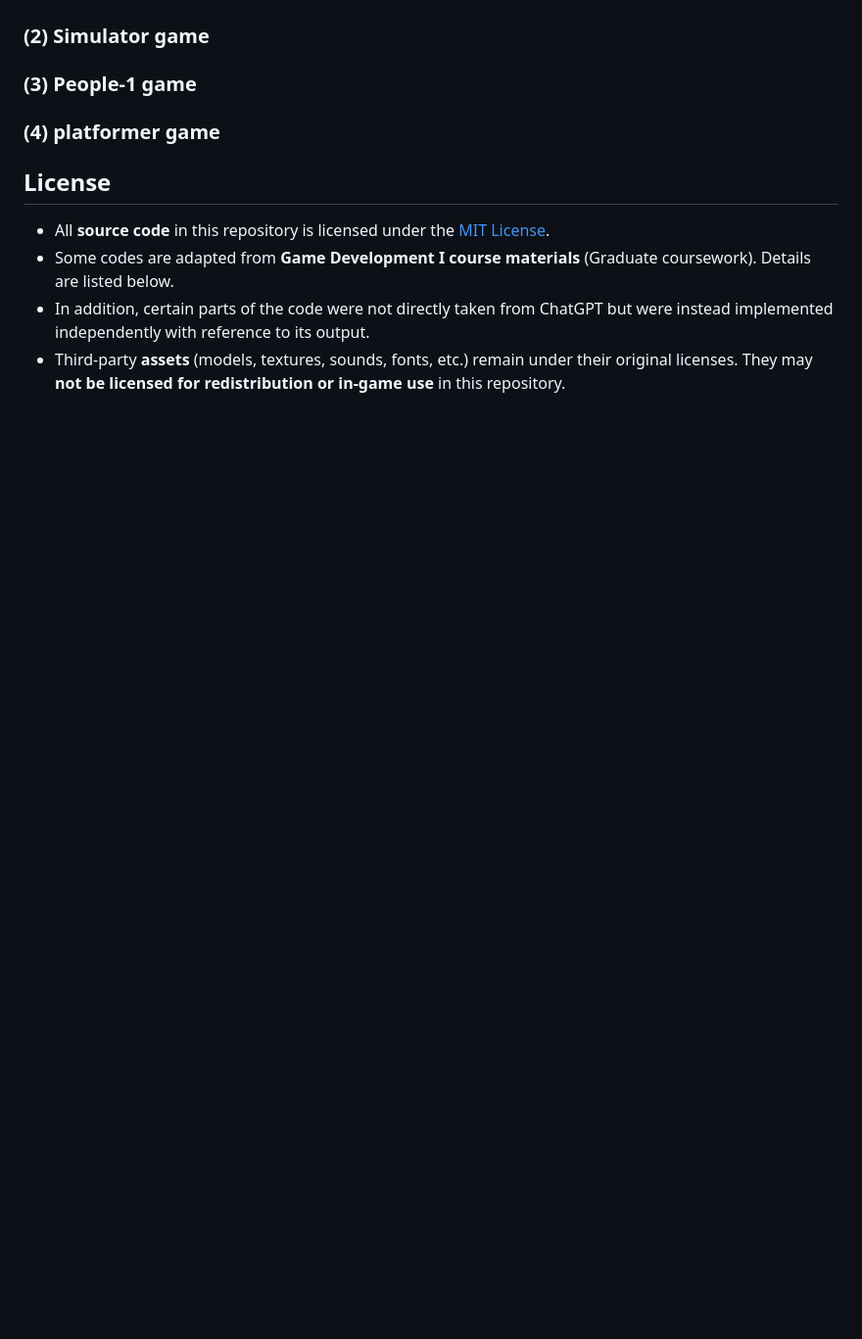
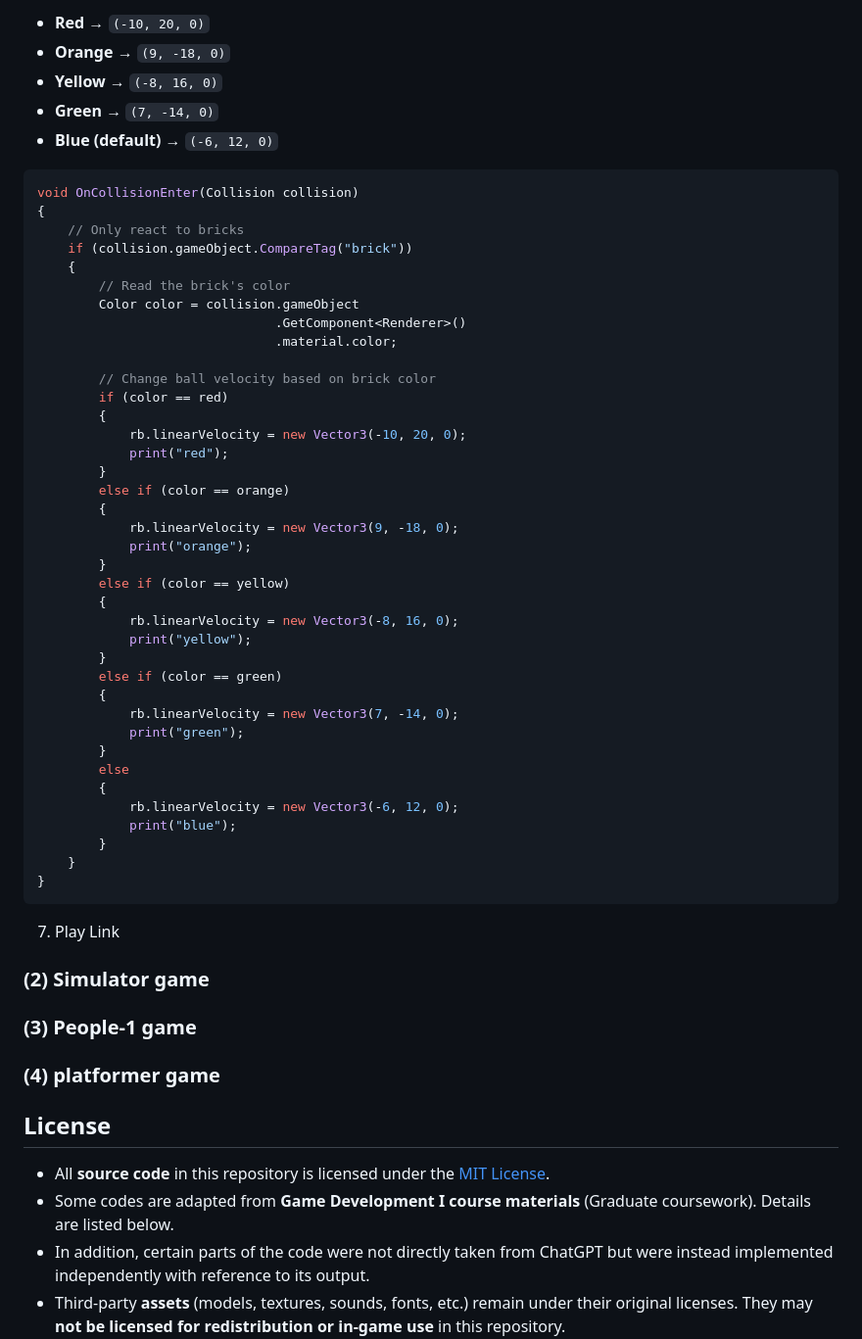
Before and after one commit to ErigoLee/game-dev-spring2025, a Markdown page: README.md, the part around the change printed below. Shown: that part at 98% size. GitHub-like rendering; blank space fills up the shorter version.

````diff
--- a/README.md
+++ b/README.md
@@ -8,3 +66,51 @@ These are the projects I created during the Game Development I graduate course.
+- **Red** → `(-10, 20, 0)`
+- **Orange** → `(9, -18, 0)`
+- **Yellow** → `(-8, 16, 0)`
+- **Green** → `(7, -14, 0)`
+- **Blue (default)** → `(-6, 12, 0)`
+```csharp
+void OnCollisionEnter(Collision collision)
+{
+    // Only react to bricks
+    if (collision.gameObject.CompareTag("brick"))
+    {
+        // Read the brick's color
+        Color color = collision.gameObject
+                               .GetComponent<Renderer>()
+                               .material.color;
+
+        // Change ball velocity based on brick color
+        if (color == red)
+        {
+            rb.linearVelocity = new Vector3(-10, 20, 0);
+            print("red");
+        }
+        else if (color == orange)
+        {
+            rb.linearVelocity = new Vector3(9, -18, 0);
+            print("orange");
+        }
+        else if (color == yellow)
+        {
+            rb.linearVelocity = new Vector3(-8, 16, 0);
+            print("yellow");
+        }
+        else if (color == green)
+        {
+            rb.linearVelocity = new Vector3(7, -14, 0);
+            print("green");
+        }
+        else
+        {
+            rb.linearVelocity = new Vector3(-6, 12, 0);
+            print("blue");
+        }
+    }
+}
+```
+
+7. Play Link
+
 
 ### (2) Simulator game
 
````
Also changed, not shown: other parts of README.md (+61 -3 lines).
